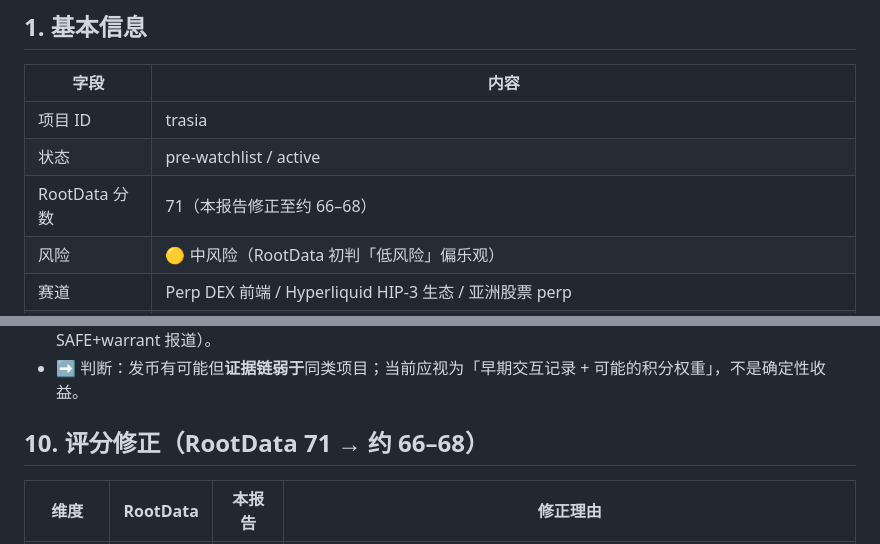
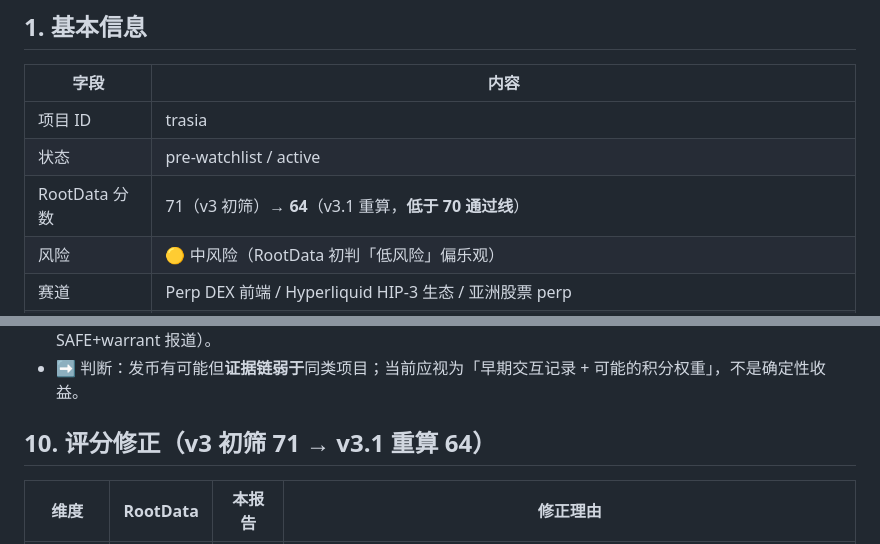
Before and after one commit to JulyWA/web3-project-tracker, a Markdown page: pre-watchlist/Trasia.md, 2 parts joined by grey strips. GitHub-like rendering.

```diff
--- a/pre-watchlist/Trasia.md
+++ b/pre-watchlist/Trasia.md
@@ -21,7 +21,7 @@ updated: 2026-07-22
 |---|---|
 | 项目 ID | trasia |
 | 状态 | pre-watchlist / active |
-| RootData 分数 | 71（本报告修正至约 66–68） |
+| RootData 分数 | 71（v3 初筛）→ **64**（v3.1 重算，**低于 70 通过线**） |
 | 风险 | 🟡 中风险（RootData 初判「低风险」偏乐观） |
 | 赛道 | Perp DEX 前端 / Hyperliquid HIP-3 生态 / 亚洲股票 perp |
 | 成立 | 2025-05 |
@@ -121,7 +121,7 @@ HIP-3 = Hyperliquid 的「builder-deployed perpetuals」：质押 **500,000 HYPE
 - 🟡 间接信号：Asia Points 为「trading rewards program」且 invite-only，是典型的 pre-token 积分铺垫；Multicoin 作为股权投资人通常伴随 token warrant（**但本轮未见公开披露**，不同于 Cambrian 有明确 SAFE+warrant 报道）。
 - ➡️ 判断：发币有可能但**证据链弱于**同类项目；当前应视为「早期交互记录 + 可能的积分权重」，不是确定性收益。
 
-## 10. 评分修正（RootData 71 → 约 66–68）
+## 10. 评分修正（v3 初筛 71 → v3.1 重算 64）
 
 | 维度 | RootData | 本报告 | 修正理由 |
 |---|---|---|---|
```
Also changed, not shown: other parts of pre-watchlist/Trasia.md (+7 -3 lines).
